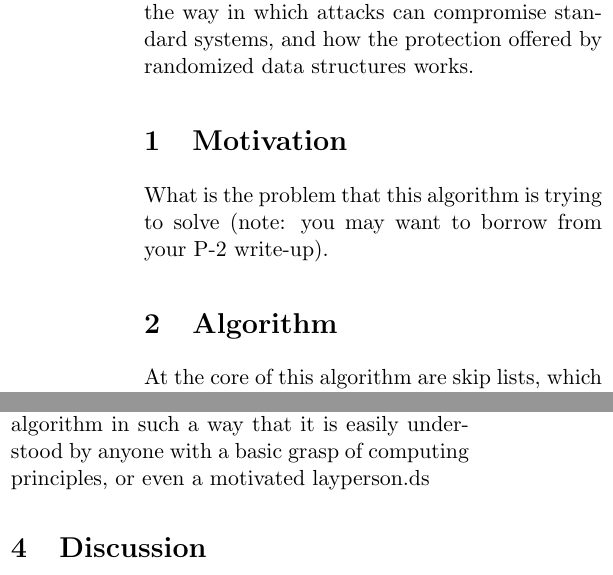
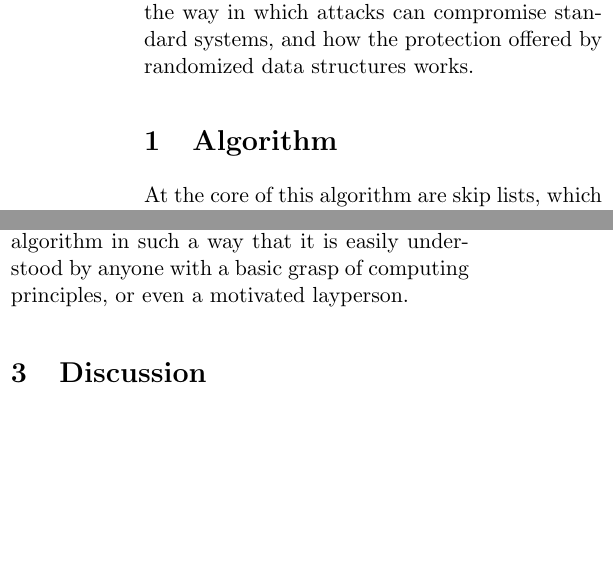
Before and after one commit to JSoddy/432-team10-project, a LaTeX document (P4/P04-group10.tex): two parts of the columns of page 1 of 4, joined at a grey line, cut so that both start at the same text, the shorter picture padded with empty space. Compiled offline with pdfLaTeX.

Commit message:
Formatting

```diff
--- a/P4/P04-group10.tex
+++ b/P4/P04-group10.tex
@@ -20,10 +20,6 @@ high level descriptions and illustrated examples, precisely the way in which att
 can compromise standard systems, and how the protection offered by randomized
 data structures works.
 
-\section{Motivation}
-What is the problem that this algorithm is trying to solve (note: you may want
-to borrow from your P-2 write-up).
-
 \section{Algorithm}
  At the core of this algorithm are skip lists, which are a specific type of linked list. This algorithm uses a special implementation called circular skip list so that there is truly no beginning nor end to the list. Using this data structure the algorithm chooses an "origin" at random that will serve as the starting point for insertions, deletions, and searches of the lists. A starting origin is chosen at random upon initialization of the circular skip list, then for every operation performed a new origin is chosen. The choosing of a new origin also causes a restructuring of the skip lists and these two facts in combination result in the timing unpredictably of the algorithm. After every call an adversary makes the skip lists alter themselves making assuming anything about the nature of the lists extremely difficult.
 \section{Analysis Problems}
@@ -45,7 +41,7 @@ $$\sum_s\sum_{h=1}^\infty\sum_{j=1}^{n_{i+1}}
 
 It is our intention to present the details of the algorithm in such a way that
 it is easily understood by anyone with a basic grasp of computing principles,
-or even a motivated layperson.ds
+or even a motivated layperson.
 
 
 \section{Discussion}
```
